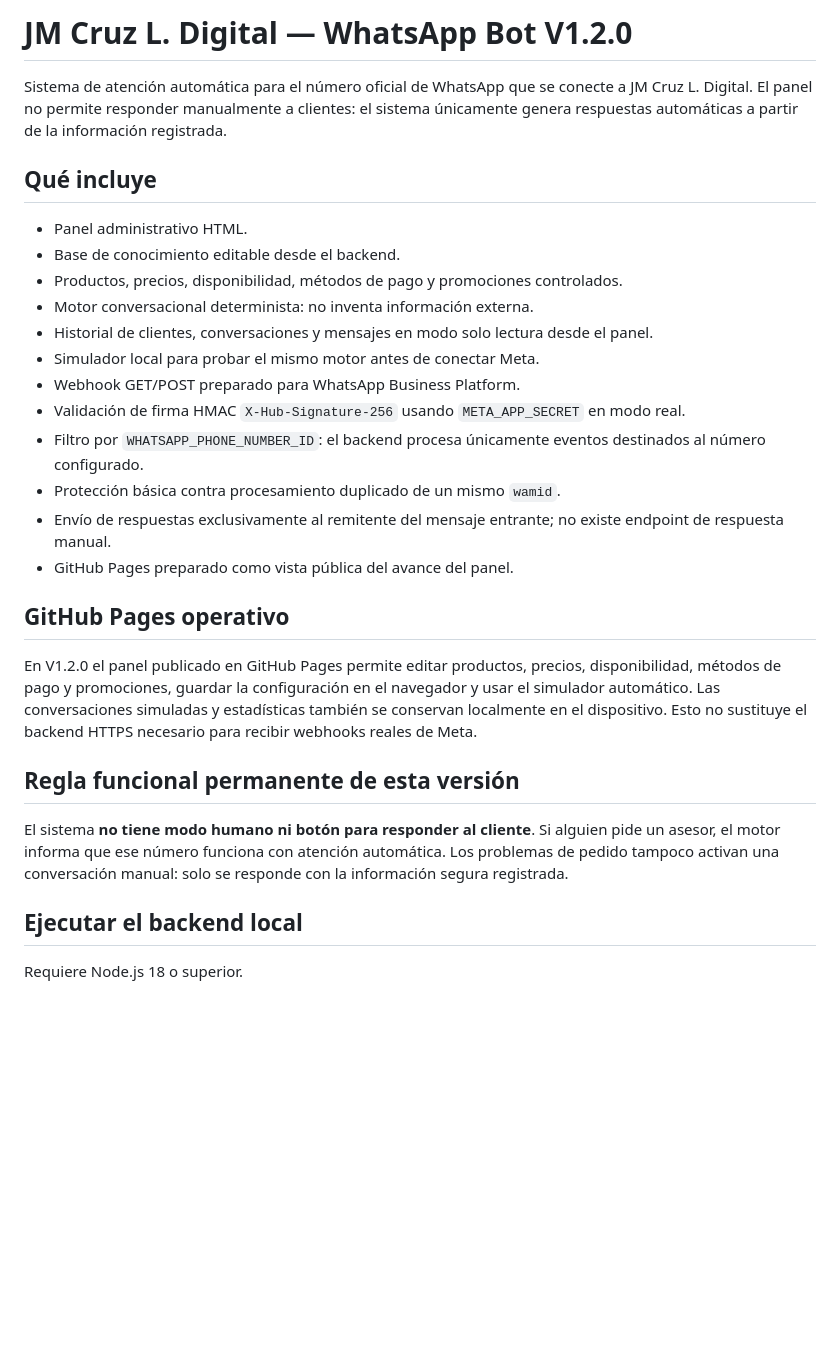
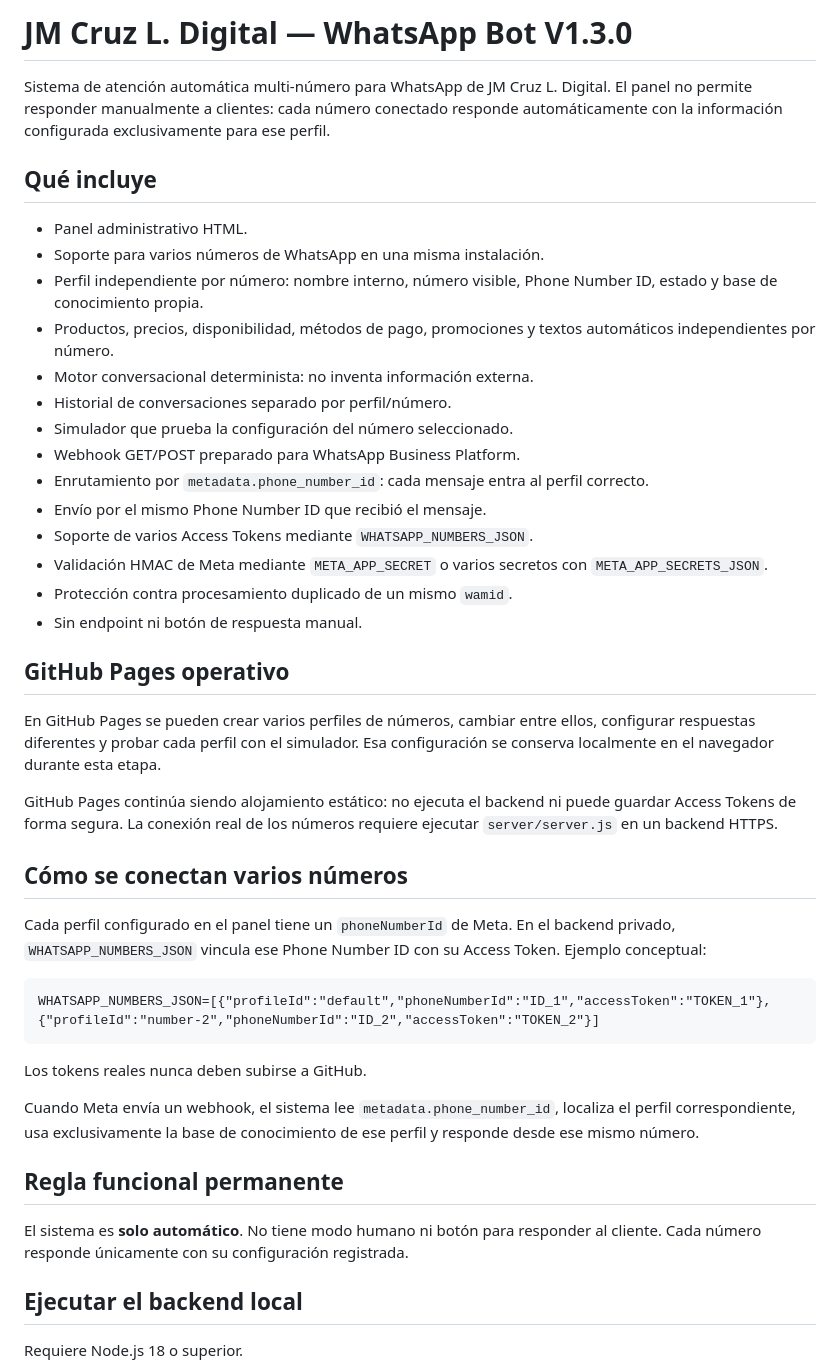
Before and after one commit to novaprimegt-coder/Chatbot_WhatsApp-JM, a Markdown page: README.md, the part around one of its changes. Drawn GitHub-style; blank space fills up the shorter version.

Commit message:
docs: documentar arquitectura multi-numero V1.3.0

````diff
--- a/README.md
+++ b/README.md
@@ -1,29 +1,45 @@
-# JM Cruz L. Digital — WhatsApp Bot V1.2.0
+# JM Cruz L. Digital — WhatsApp Bot V1.3.0
 
-Sistema de atención automática para el número oficial de WhatsApp que se conecte a JM Cruz L. Digital. El panel no permite responder manualmente a clientes: el sistema únicamente genera respuestas automáticas a partir de la información registrada.
+Sistema de atención automática multi-número para WhatsApp de JM Cruz L. Digital. El panel no permite responder manualmente a clientes: cada número conectado responde automáticamente con la información configurada exclusivamente para ese perfil.
 
 ## Qué incluye
 
 - Panel administrativo HTML.
-- Base de conocimiento editable desde el backend.
-- Productos, precios, disponibilidad, métodos de pago y promociones controlados.
+- Soporte para varios números de WhatsApp en una misma instalación.
+- Perfil independiente por número: nombre interno, número visible, Phone Number ID, estado y base de conocimiento propia.
+- Productos, precios, disponibilidad, métodos de pago, promociones y textos automáticos independientes por número.
 - Motor conversacional determinista: no inventa información externa.
-- Historial de clientes, conversaciones y mensajes en modo solo lectura desde el panel.
-- Simulador local para probar el mismo motor antes de conectar Meta.
+- Historial de conversaciones separado por perfil/número.
+- Simulador que prueba la configuración del número seleccionado.
 - Webhook GET/POST preparado para WhatsApp Business Platform.
-- Validación de firma HMAC `X-Hub-Signature-256` usando `META_APP_SECRET` en modo real.
-- Filtro por `WHATSAPP_PHONE_NUMBER_ID`: el backend procesa únicamente eventos destinados al número configurado.
-- Protección básica contra procesamiento duplicado de un mismo `wamid`.
-- Envío de respuestas exclusivamente al remitente del mensaje entrante; no existe endpoint de respuesta manual.
-- GitHub Pages preparado como vista pública del avance del panel.
+- Enrutamiento por `metadata.phone_number_id`: cada mensaje entra al perfil correcto.
+- Envío por el mismo Phone Number ID que recibió el mensaje.
+- Soporte de varios Access Tokens mediante `WHATSAPP_NUMBERS_JSON`.
+- Validación HMAC de Meta mediante `META_APP_SECRET` o varios secretos con `META_APP_SECRETS_JSON`.
+- Protección contra procesamiento duplicado de un mismo `wamid`.
+- Sin endpoint ni botón de respuesta manual.
 
 ## GitHub Pages operativo
 
-En V1.2.0 el panel publicado en GitHub Pages permite editar productos, precios, disponibilidad, métodos de pago y promociones, guardar la configuración en el navegador y usar el simulador automático. Las conversaciones simuladas y estadísticas también se conservan localmente en el dispositivo. Esto no sustituye el backend HTTPS necesario para recibir webhooks reales de Meta.
+En GitHub Pages se pueden crear varios perfiles de números, cambiar entre ellos, configurar respuestas diferentes y probar cada perfil con el simulador. Esa configuración se conserva localmente en el navegador durante esta etapa.
 
-## Regla funcional permanente de esta versión
+GitHub Pages continúa siendo alojamiento estático: no ejecuta el backend ni puede guardar Access Tokens de forma segura. La conexión real de los números requiere ejecutar `server/server.js` en un backend HTTPS.
 
-El sistema **no tiene modo humano ni botón para responder al cliente**. Si alguien pide un asesor, el motor informa que ese número funciona con atención automática. Los problemas de pedido tampoco activan una conversación manual: solo se responde con la información segura registrada.
+## Cómo se conectan varios números
+
+Cada perfil configurado en el panel tiene un `phoneNumberId` de Meta. En el backend privado, `WHATSAPP_NUMBERS_JSON` vincula ese Phone Number ID con su Access Token. Ejemplo conceptual:
+
+```text
+WHATSAPP_NUMBERS_JSON=[{"profileId":"default","phoneNumberId":"ID_1","accessToken":"TOKEN_1"},{"profileId":"number-2","phoneNumberId":"ID_2","accessToken":"TOKEN_2"}]
+```
+
+Los tokens reales nunca deben subirse a GitHub.
+
+Cuando Meta envía un webhook, el sistema lee `metadata.phone_number_id`, localiza el perfil correspondiente, usa exclusivamente la base de conocimiento de ese perfil y responde desde ese mismo número.
+
+## Regla funcional permanente
+
+El sistema es **solo automático**. No tiene modo humano ni botón para responder al cliente. Cada número responde únicamente con su configuración registrada.
 
 ## Ejecutar el backend local
 
````
Also changed, not shown: other parts of README.md (+11 -17 lines).
